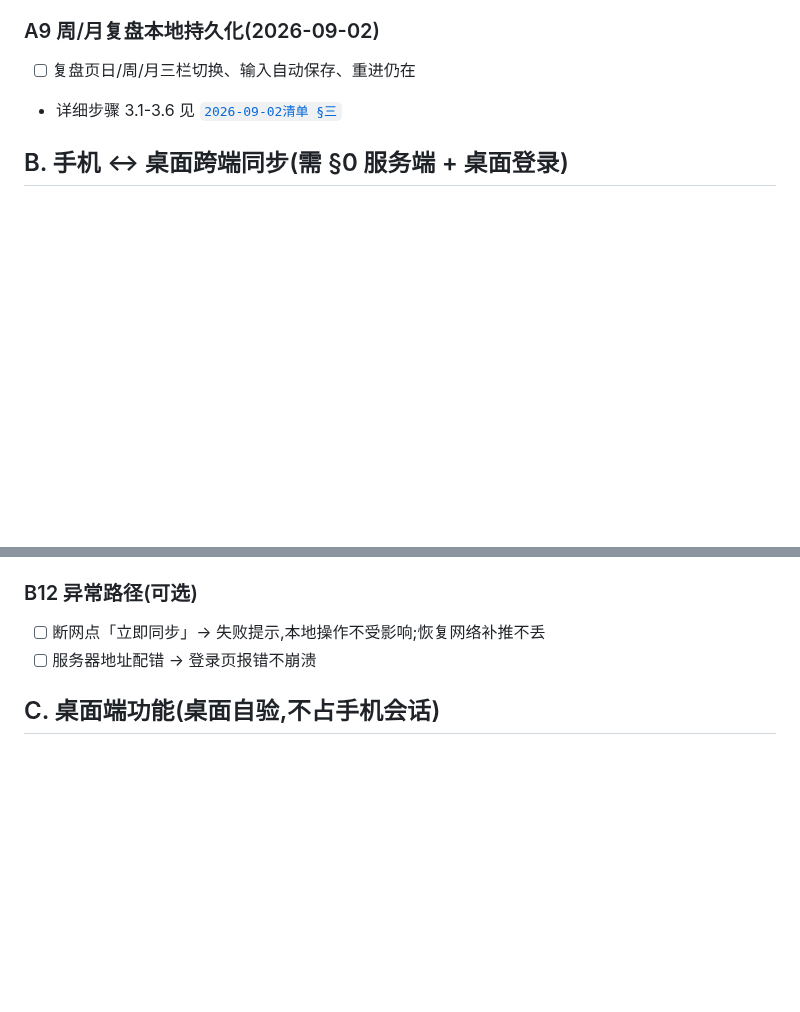
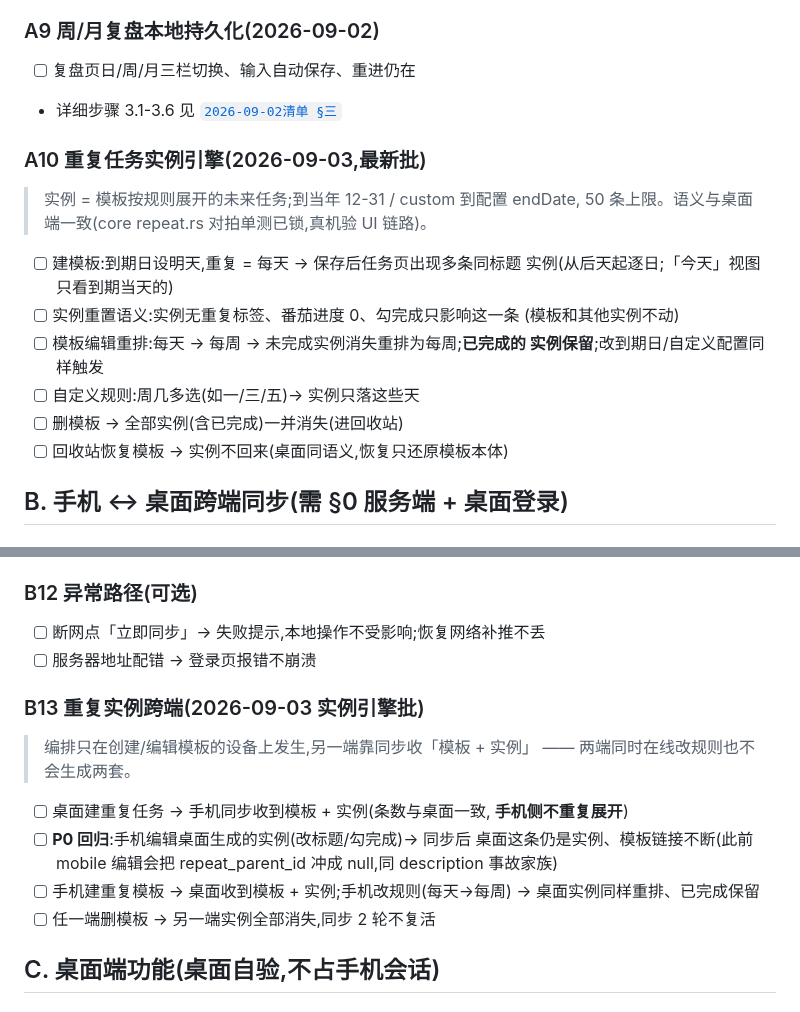
Before and after one commit to zyq-hfyc/pomoflow-next, a Markdown page: docs/真机验证清单.md, 2 parts joined by grey strips. GitHub-like rendering; blank space fills up the shorter version.

```diff
--- a/docs/真机验证清单.md
+++ b/docs/真机验证清单.md
@@ -83,6 +83,21 @@
 
 - [ ] 复盘页日/周/月三栏切换、输入自动保存、重进仍在
 - 详细步骤 3.1-3.6 见 [`2026-09-02清单 §三`](./2026-09-02真机测试清单.md)
+
+### A10 重复任务实例引擎(2026-09-03,最新批)
+
+> 实例 = 模板按规则展开的未来任务;到当年 12-31 / custom 到配置 endDate,
+> 50 条上限。语义与桌面端一致(core repeat.rs 对拍单测已锁,真机验 UI 链路)。
+
+- [ ] 建模板:到期日设明天,重复 = 每天 → 保存后任务页出现多条同标题
+      实例(从后天起逐日;「今天」视图只看到期当天的)
+- [ ] 实例重置语义:实例无重复标签、番茄进度 0、勾完成只影响这一条
+      (模板和其他实例不动)
+- [ ] 模板编辑重排:每天 → 每周 → 未完成实例消失重排为每周;**已完成的
+      实例保留**;改到期日/自定义配置同样触发
+- [ ] 自定义规则:周几多选(如一/三/五)→ 实例只落这些天
+- [ ] 删模板 → 全部实例(含已完成)一并消失(进回收站)
+- [ ] 回收站恢复模板 → 实例不回来(桌面同语义,恢复只还原模板本体)
 
 ## B. 手机 ↔ 桌面跨端同步(需 §0 服务端 + 桌面登录)
 
@@ -174,6 +189,20 @@
 - [ ] 断网点「立即同步」→ 失败提示,本地操作不受影响;恢复网络补推不丢
 - [ ] 服务器地址配错 → 登录页报错不崩溃
 
+### B13 重复实例跨端(2026-09-03 实例引擎批)
+
+> 编排只在创建/编辑模板的设备上发生,另一端靠同步收「模板 + 实例」
+> —— 两端同时在线改规则也不会生成两套。
+
+- [ ] 桌面建重复任务 → 手机同步收到模板 + 实例(条数与桌面一致,
+      **手机侧不重复展开**)
+- [ ] **P0 回归**:手机编辑桌面生成的实例(改标题/勾完成)→ 同步后
+      桌面这条仍是实例、模板链接不断(此前 mobile 编辑会把
+      repeat_parent_id 冲成 null,同 description 事故家族)
+- [ ] 手机建重复模板 → 桌面收到模板 + 实例;手机改规则(每天→每周)
+      → 桌面实例同样重排、已完成保留
+- [ ] 任一端删模板 → 另一端实例全部消失,同步 2 轮不复活
+
 ## C. 桌面端功能(桌面自验,不占手机会话)
 
 ### C1 垃圾箱 UI(2026-09-02 Batch5-4)
```
Also changed, not shown: docs/协作任务清单.md (+40 -0 lines).
